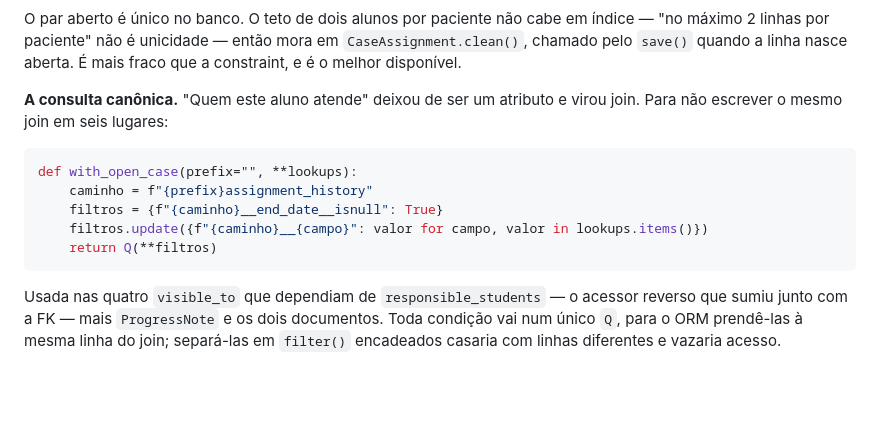
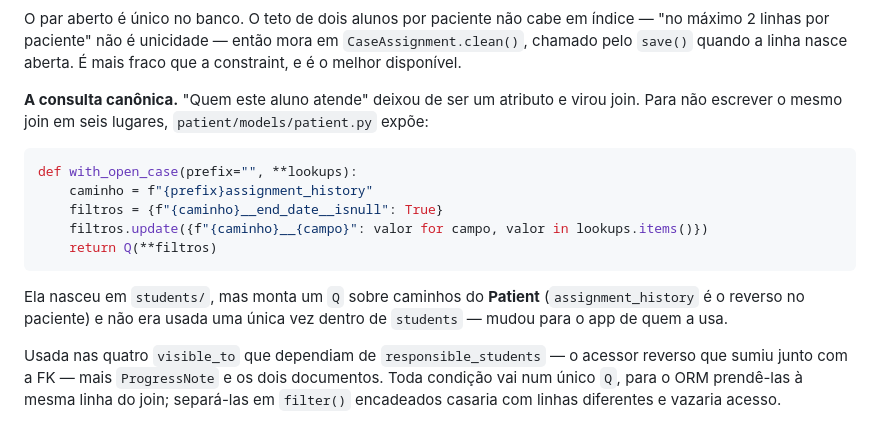
Before and after one commit to AndersonCRodrigues/SEP, a Markdown page: docs/regras-nos-models.md, the part around the change. Rendered like a GitHub page; blank space fills up the shorter version.

````diff
--- a/docs/regras-nos-models.md
+++ b/docs/regras-nos-models.md
@@ -456,7 +456,8 @@ O par aberto é único no banco. O teto de dois alunos por paciente não cabe em
 mais fraco que a constraint, e é o melhor disponível.
 
 **A consulta canônica.** "Quem este aluno atende" deixou de ser um atributo e
-virou join. Para não escrever o mesmo join em seis lugares:
+virou join. Para não escrever o mesmo join em seis lugares, `patient/models/patient.py`
+expõe:
 
 ```python
 def with_open_case(prefix="", **lookups):
@@ -465,6 +466,10 @@ def with_open_case(prefix="", **lookups):
     filtros.update({f"{caminho}__{campo}": valor for campo, valor in lookups.items()})
     return Q(**filtros)
 ```
+
+Ela nasceu em `students/`, mas monta um `Q` sobre caminhos do **Patient**
+(`assignment_history` é o reverso no paciente) e não era usada uma única vez dentro
+de `students` — mudou para o app de quem a usa.
 
 Usada nas quatro `visible_to` que dependiam de `responsible_students` — o acessor
 reverso que sumiu junto com a FK — mais `ProgressNote` e os dois documentos. Toda
````
Also changed, not shown: docs/seguranca-e-ambiente.md (+23 -7 lines).
